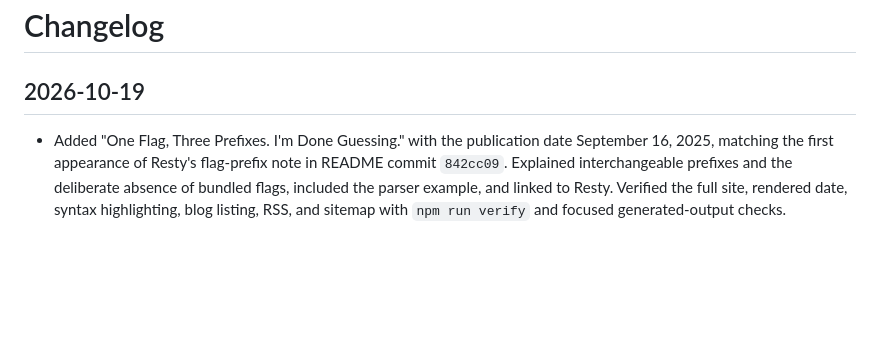
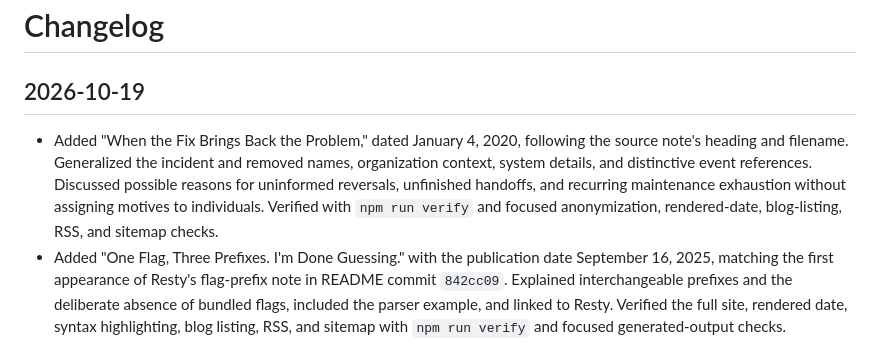
Before and after one commit to wasatchwizard/wasatchwizard.github.io, a Markdown page: CHANGELOG.md, the part around the change. Rendered like a GitHub page; blank space fills up the shorter version.

Commit message:
Add anonymized post about fixes that restore old problems

```diff
--- a/CHANGELOG.md
+++ b/CHANGELOG.md
@@ -2,6 +2,13 @@
 
 ## 2026-10-19
 
+- Added "When the Fix Brings Back the Problem," dated January 4, 2020, following
+  the source note's heading and filename. Generalized the incident and removed
+  names, organization context, system details, and distinctive event references.
+  Discussed possible reasons for uninformed reversals, unfinished handoffs, and
+  recurring maintenance exhaustion without assigning motives to individuals.
+  Verified with `npm run verify` and focused anonymization, rendered-date,
+  blog-listing, RSS, and sitemap checks.
 - Added "One Flag, Three Prefixes. I'm Done Guessing." with the publication date
   September 16, 2025, matching the first appearance of Resty's flag-prefix note
   in README commit `842cc09`. Explained interchangeable prefixes and the deliberate
```
Also changed, not shown: src/posts/when-the-fix-brings-back-the-problem.md (added, +46 -0 lines).
